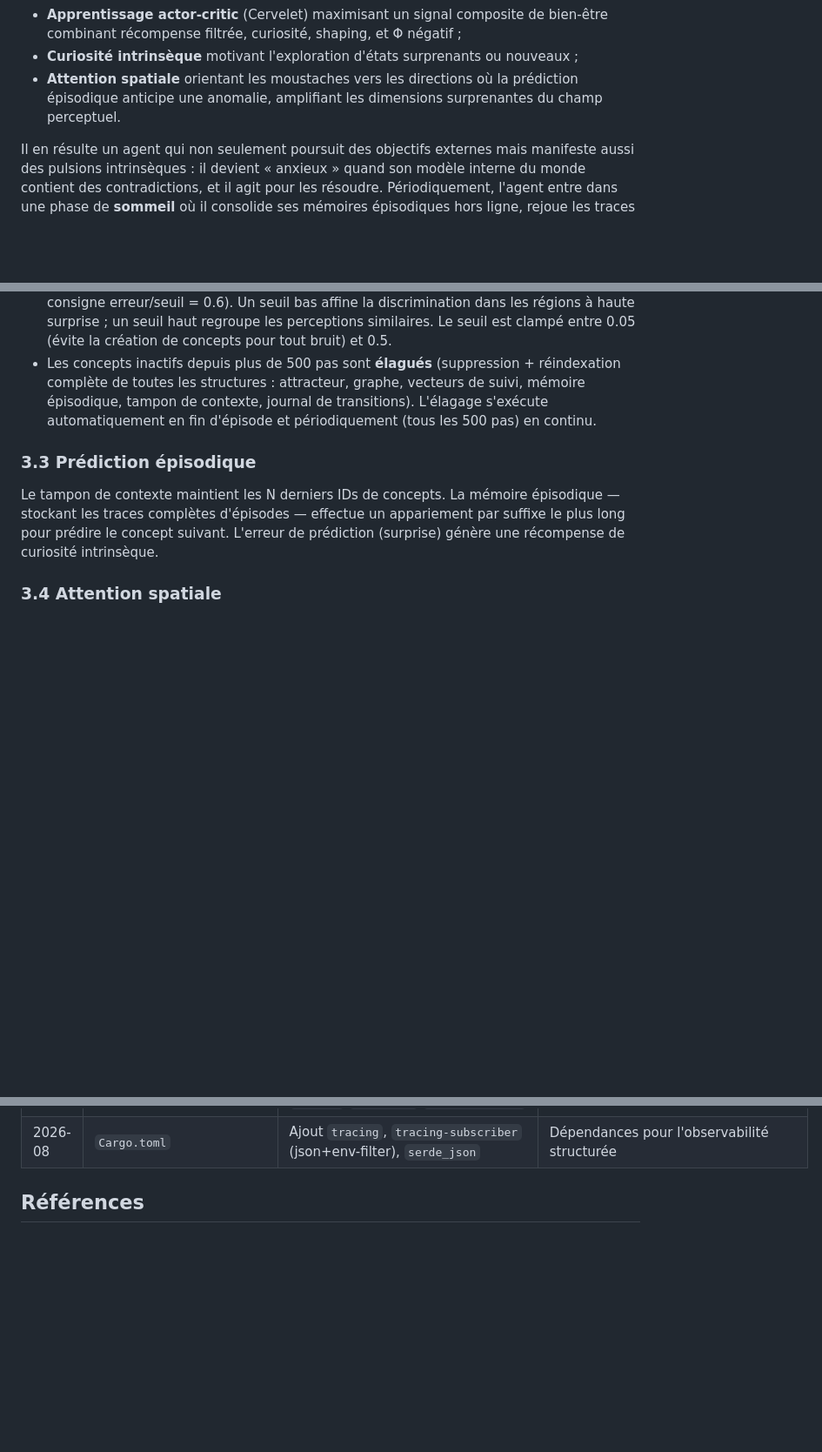
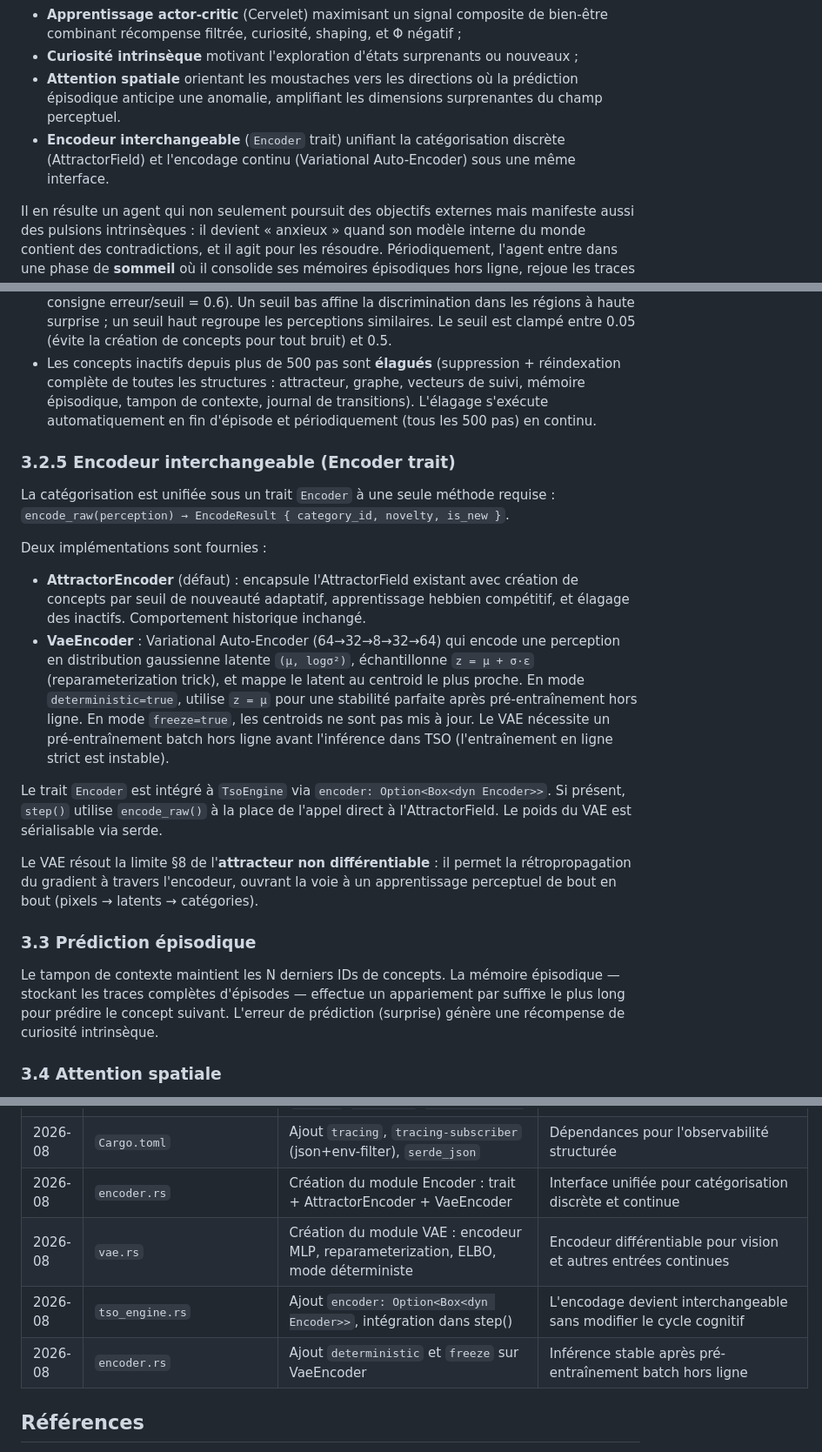
Before and after one commit to hamoudaalias/tso, a Markdown page: paper.md, 3 parts joined by grey strips. Shown at 87% size. GitHub-like rendering; blank space fills up the shorter version.

Commit message:
docs: sync paper.md + ubiquitous language pour VAE/Encoder trait

```diff
--- a/paper.md
+++ b/paper.md
@@ -17,6 +17,7 @@ Les organismes biologiques n'apprennent pas uniquement par récompense. Ils sont
 - **Apprentissage actor-critic** (Cervelet) maximisant un signal composite de bien-être combinant récompense filtrée, curiosité, shaping, et Φ négatif ;
 - **Curiosité intrinsèque** motivant l'exploration d'états surprenants ou nouveaux ;
 - **Attention spatiale** orientant les moustaches vers les directions où la prédiction épisodique anticipe une anomalie, amplifiant les dimensions surprenantes du champ perceptuel.
+- **Encodeur interchangeable** (`Encoder` trait) unifiant la catégorisation discrète (AttractorField) et l'encodage continu (Variational Auto-Encoder) sous une même interface.
 
 Il en résulte un agent qui non seulement poursuit des objectifs externes mais manifeste aussi des pulsions intrinsèques : il devient « anxieux » quand son modèle interne du monde contient des contradictions, et il agit pour les résoudre. Périodiquement, l'agent entre dans une phase de **sommeil** où il consolide ses mémoires épisodiques hors ligne, rejoue les traces vécues pour stabiliser les prototypes corticaux, résout en profondeur les conflits du graphe sémantique, et élimine les connexions redondantes — un processus de neurogenèse et d'élagage synaptique dynamique [6, 7]. Un mécanisme d'**élagage conceptuel** élimine les concepts « zombies » inactifs depuis plus de 500 pas, et une pression de **parcimonie** (−0.001/concept/pas) pénalise l'ontologie gonflée, prévenant les boucles de rétroaction positive entre surprise, création de concepts et inflation de Φ.
 
@@ -61,6 +62,32 @@ La perception brute est catégorisée par le AttractorField, un classifieur à p
 - L'attracteur apprend par mises à jour hebbiennes compétitives : attraction du prototype gagnant vers l'entrée (si même classe) ou répulsion (si classe différente).
 - Les seuils sont **adaptatifs par concept** : chaque concept maintient une EMA de son erreur de prédiction locale et ajuste son seuil via un contrôleur proportionnel (gain 0.05, consigne erreur/seuil = 0.6). Un seuil bas affine la discrimination dans les régions à haute surprise ; un seuil haut regroupe les perceptions similaires. Le seuil est clampé entre 0.05 (évite la création de concepts pour tout bruit) et 0.5.
 - Les concepts inactifs depuis plus de 500 pas sont **élagués** (suppression + réindexation complète de toutes les structures : attracteur, graphe, vecteurs de suivi, mémoire épisodique, tampon de contexte, journal de transitions). L'élagage s'exécute automatiquement en fin d'épisode et périodiquement (tous les 500 pas) en continu.
+
+### 3.2.5 Encodeur interchangeable (Encoder trait)
+
+La catégorisation est unifiée sous un trait `Encoder` à une seule méthode requise :
+`encode_raw(perception) → EncodeResult { category_id, novelty, is_new }`.
+
+Deux implémentations sont fournies :
+
+- **AttractorEncoder** (défaut) : encapsule l'AttractorField existant avec création de
+  concepts par seuil de nouveauté adaptatif, apprentissage hebbien compétitif, et élagage
+  des inactifs. Comportement historique inchangé.
+- **VaeEncoder** : Variational Auto-Encoder (64→32→8→32→64) qui encode une perception
+  en distribution gaussienne latente `(µ, logσ²)`, échantillonne `z = µ + σ·ε`
+  (reparameterization trick), et mappe le latent au centroid le plus proche.
+  En mode `deterministic=true`, utilise `z = µ` pour une stabilité parfaite après
+  pré-entraînement hors ligne. En mode `freeze=true`, les centroids ne sont pas mis
+  à jour. Le VAE nécessite un pré-entraînement batch hors ligne avant l'inférence
+  dans TSO (l'entraînement en ligne strict est instable).
+
+Le trait `Encoder` est intégré à `TsoEngine` via `encoder: Option<Box<dyn Encoder>>`.
+Si présent, `step()` utilise `encode_raw()` à la place de l'appel direct à
+l'AttractorField. Le poids du VAE est sérialisable via serde.
+
+Le VAE résout la limite §8 de l'**attracteur non différentiable** : il permet la
+rétropropagation du gradient à travers l'encodeur, ouvrant la voie à un apprentissage
+perceptuel de bout en bout (pixels → latents → catégories).
 
 ### 3.3 Prédiction épisodique
 Le tampon de contexte maintient les N derniers IDs de concepts. La mémoire épisodique — stockant les traces complètes d'épisodes — effectue un appariement par suffixe le plus long pour prédire le concept suivant. L'erreur de prédiction (surprise) génère une récompense de curiosité intrinsèque.
@@ -458,6 +485,10 @@ L'architecture supporte l'apprentissage moteur linéaire et MLP avec **replay bu
 | 2026-08 | `tso_engine.rs` | Remplacement `eprintln!` → `tracing::event!` dans le debug_step_dump | Logging structuré : niveaux DEBUG/INFO, champs typés, désactivable |
 | 2026-08 | `debug_rl.rs` | Ajout flags `--trace`, `--metrics`, support `TRACE=1`/`METRICS=1`/`JSON_METRICS=1` | Interface CLI pour tracing et export JSON |
 | 2026-08 | `Cargo.toml` | Ajout `tracing`, `tracing-subscriber` (json+env-filter), `serde_json` | Dépendances pour l'observabilité structurée |
+| 2026-08 | `encoder.rs` | Création du module Encoder : trait + AttractorEncoder + VaeEncoder | Interface unifiée pour catégorisation discrète et continue |
+| 2026-08 | `vae.rs` | Création du module VAE : encodeur MLP, reparameterization, ELBO, mode déterministe | Encodeur différentiable pour vision et autres entrées continues |
+| 2026-08 | `tso_engine.rs` | Ajout `encoder: Option<Box<dyn Encoder>>`, intégration dans step() | L'encodage devient interchangeable sans modifier le cycle cognitif |
+| 2026-08 | `encoder.rs` | Ajout `deterministic` et `freeze` sur VaeEncoder | Inférence stable après pré-entraînement batch hors ligne |
 
 ## Références
 
```
Also changed, not shown: specs/UBIQUITOUS_LANGUAGE_LATEST.md (+12 -0 lines).
